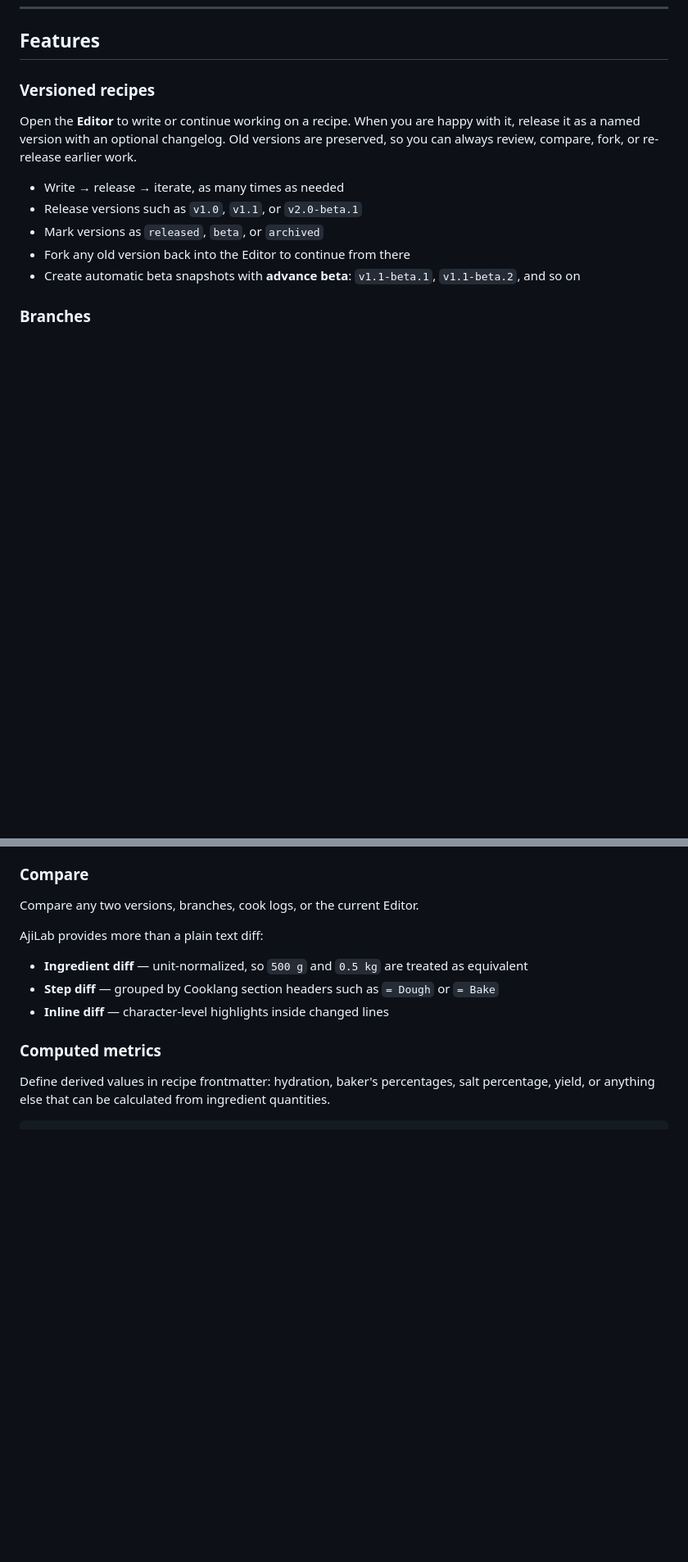
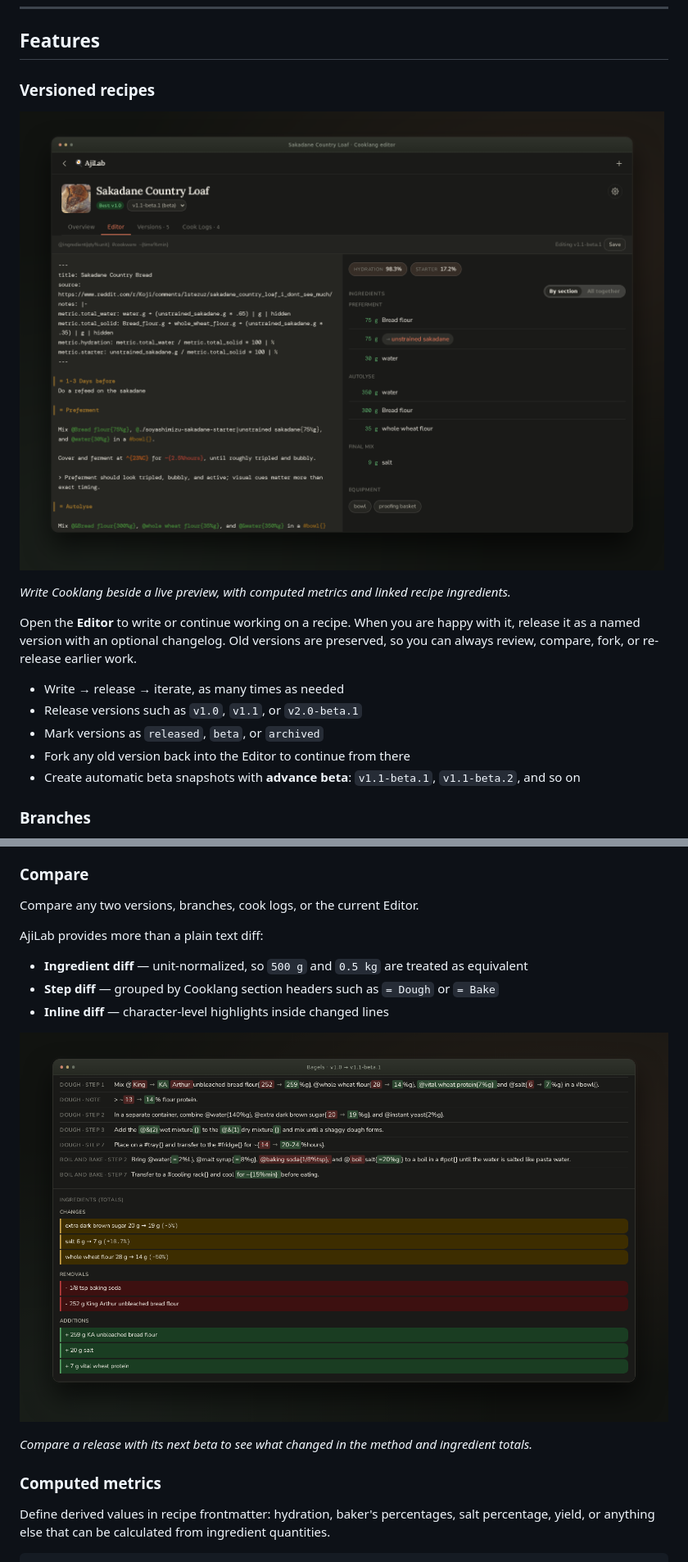
Before and after one commit to mcgrizzz/AjiLab, a Markdown page: README.md, 2 parts joined by grey strips. Shown at 82% size. GitHub-like rendering; pictures changed too: docs/screenshots/recipe-editor.png (added), docs/screenshots/version-compare.png (added); blank space fills up the shorter version.

```diff
--- a/README.md
+++ b/README.md
@@ -40,6 +49,10 @@ Use it when you want to:
 ## Features
 
 ### Versioned recipes
+
+![AjiLab's Cooklang editor beside a live preview of Sakadane Country Loaf, including hydration and starter metrics and a linked starter recipe.](docs/screenshots/recipe-editor.png)
+
+*Write Cooklang beside a live preview, with computed metrics and linked recipe ingredients.*
 
 Open the **Editor** to write or continue working on a recipe. When you are happy with it, release it as a named version with an optional changelog. Old versions are preserved, so you can always review, compare, fork, or re-release earlier work.
 
@@ -86,6 +99,10 @@ AjiLab provides more than a plain text diff:
 * **Step diff** — grouped by Cooklang section headers such as `= Dough` or `= Bake`
 * **Inline diff** — character-level highlights inside changed lines
 
+![Comparison of Bagels v1.0 and v1.1-beta.1, showing changed quantities, fermentation time, and ingredient totals.](docs/screenshots/version-compare.png)
+
+*Compare a release with its next beta to see what changed in the method and ingredient totals.*
+
 ### Computed metrics
 
 Define derived values in recipe frontmatter: hydration, baker's percentages, salt percentage, yield, or anything else that can be calculated from ingredient quantities.
```
Also changed, not shown: other parts of README.md (+29 -11 lines), docs/screenshots/recipe-overview.png (added).
